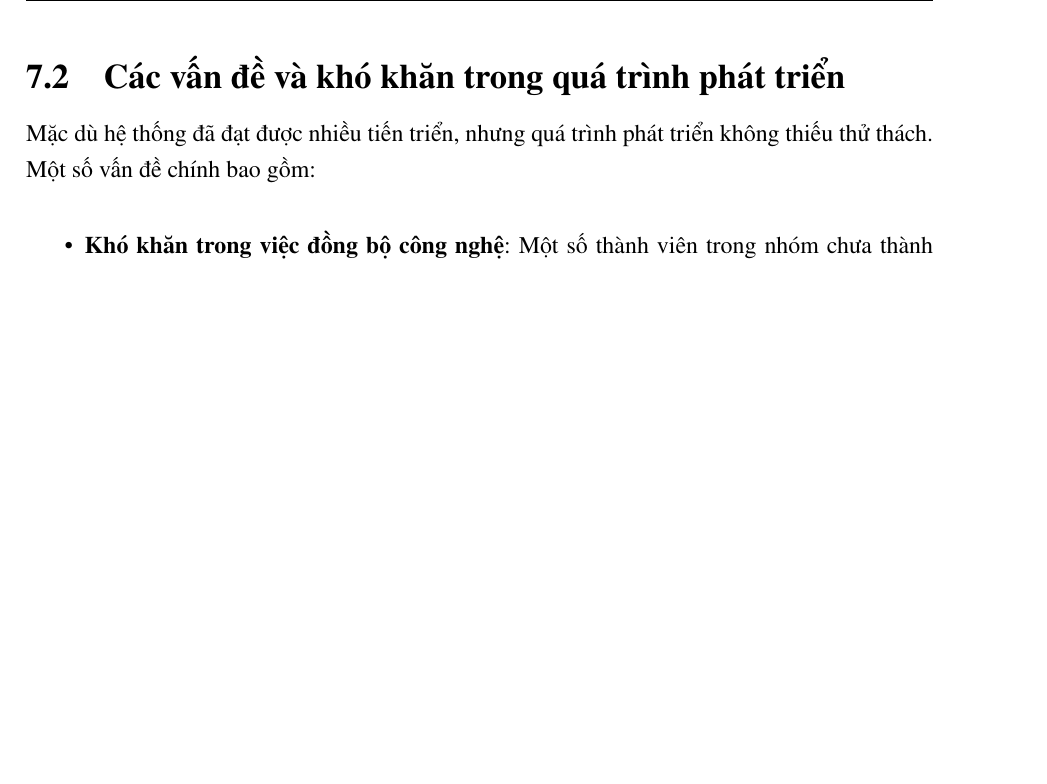
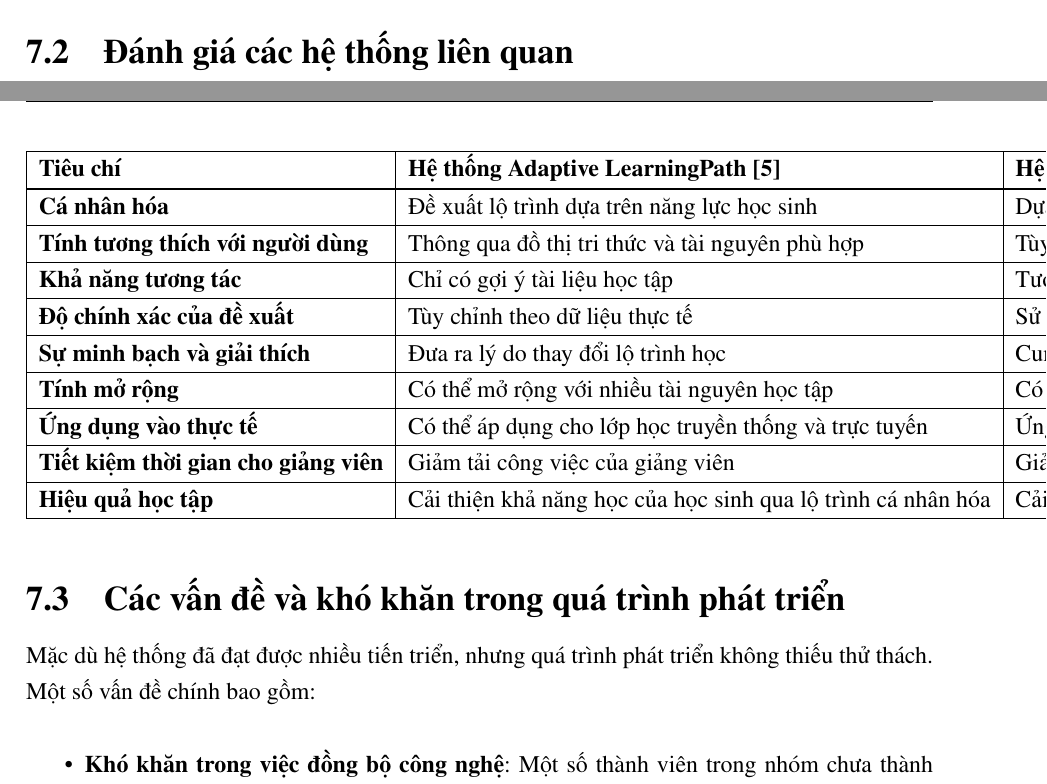
Before and after one commit to PhamThi1710/Graduation-Report, a LaTeX thesis (main.tex, which reads systemAnalysis.tex): part of page 111 of 122 before the commit and two parts of pages 110 and 111 of 123 after it, the two joined at a grey line, cut at the place of the change, the shorter picture padded with empty space. Compiled offline with pdfLaTeX.

Commit message:
chore: add  related system evalution

```diff
--- a/systemAnalysis.tex
+++ b/systemAnalysis.tex
@@ -13,7 +13,25 @@ Trong quá trình phát triển, nhóm đã hoàn thành việc xây dựng giao
 \end{itemize}
 
 Các mô-đun học tập (quiz, code exercises, reading material) đã được phát triển cho phép sinh viên tham gia vào việc học theo dạng quiz, code exercises, và tài liệu đọc. Hệ thống cũng đã ghi lại quá trình học tập của sinh viên, tạo điều kiện để tiến hành báo cáo và đánh giá kết quả học tập.
-
+\section{Đánh giá các hệ thống liên quan}
+\begin{longtable}{|l|l|l|l|l|l|l|}
+\hline
+\textbf{Tiêu chí} & \textbf{Hệ thống Adaptive LearningPath [5]} & \textbf{Hệ thống FOKE [6]} & \textbf{Hệ thống PLPP [7]} & \textbf{CS50.ai [8]} & \textbf{APAS [9]} & \textbf{LeetCode [10]} \\ \hline
+\endfirsthead
+\hline
+\textbf{Tiêu chí} & \textbf{Hệ thống Adaptive LearningPath [5]} & \textbf{Hệ thống FOKE [6]} & \textbf{Hệ thống PLPP [7]} & \textbf{CS50.ai [8]} & \textbf{APAS [9]} & \textbf{LeetCode [10]} \\ \hline
+\endhead
+\hline
+\textbf{Cá nhân hóa} & Đề xuất lộ trình dựa trên năng lực học sinh & Dựa trên hồ sơ người học và kỹ thuật prompt engineering & Hướng dẫn theo từng học sinh và cập nhật liên tục & Gợi ý mã nguồn, trợ lý học tập AI & Phản hồi tức thời, gợi ý cải thiện mã & Tạo bài tập nhưng ít cá nhân hóa \\ \hline
+\textbf{Tính tương thích với người dùng} & Thông qua đồ thị tri thức và tài nguyên phù hợp & Tùy chỉnh theo phong cách học tập và hành vi & Tùy chỉnh dựa trên mục tiêu học tập và sở thích & Trợ lý học tập dựa trên GPT-4, trả lời câu hỏi học thuật & Phản hồi chi tiết về lỗi và cải tiến mã nguồn & Tạo bài tập dựa trên ngữ cảnh nhưng ít tùy chỉnh \\ \hline
+\textbf{Khả năng tương tác} & Chỉ có gợi ý tài liệu học tập & Tương tác qua gợi ý cấu trúc và phản hồi liên tục & Hệ thống hỗ trợ hội thoại đa lượt và phản hồi từ người học & Chatbot tương tác trực tiếp với sinh viên & AI-Tutor cung cấp phản hồi và gợi ý cải thiện mã & Tương tác chủ yếu thông qua bài tập và câu hỏi \\ \hline
+\textbf{Độ chính xác của đề xuất} & Tùy chỉnh theo dữ liệu thực tế & Sử dụng graph embedding và gợi ý cấu trúc & LLMs tạo ra lộ trình học chính xác và có giải thích & AI đưa ra phản hồi chính xác về mã nguồn & Phản hồi tức thời về mã nguồn và gợi ý cải thiện & Tạo bài tập nhưng không có giải thích chi tiết \\ \hline
+\textbf{Sự minh bạch và giải thích} & Đưa ra lý do thay đổi lộ trình học & Cung cấp giải thích rõ ràng về lộ trình học & Cung cấp giải thích chi tiết cho từng đề xuất & Giải thích chi tiết về mã nguồn và phong cách lập trình & Cung cấp lý do cải thiện mã, không tiết lộ đáp án & Ít giải thích về cách tạo bài tập hoặc câu hỏi \\ \hline
+\textbf{Tính mở rộng} & Có thể mở rộng với nhiều tài nguyên học tập & Có thể mở rộng với nhiều đối tượng người học và lĩnh vực & Có thể áp dụng cho nhiều lĩnh vực học tập & Có thể áp dụng cho các khóa học online lớn & Có thể mở rộng cho nhiều khóa học và bài tập & Hệ thống có sẵn các bài tập cho nhiều cấp độ \\ \hline
+\textbf{Ứng dụng vào thực tế} & Có thể áp dụng cho lớp học truyền thống và trực tuyến & Ứng dụng vào nhiều môi trường học tập khác nhau & Hỗ trợ môi trường học trực tuyến và lớp học truyền thống & Ứng dụng trong các khóa học lớn như CS50 & Hệ thống đánh giá tự động có thể áp dụng cho lớp học và MOOCs & Ứng dụng cho các bài tập lập trình cá nhân và nhóm \\ \hline
+\textbf{Tiết kiệm thời gian cho giảng viên} & Giảm tải công việc của giảng viên & Giảm tải cho giảng viên trong việc thiết kế lộ trình học & Hỗ trợ giảng viên trong việc thiết kế lộ trình học cho sinh viên & Giảm tải cho giảng viên trong việc giải thích mã & Giảm tải cho giảng viên trong việc kiểm tra và đánh giá bài tập & Giảm tải cho giảng viên trong việc tạo bài tập \\ \hline
+\textbf{Hiệu quả học tập} & Cải thiện khả năng học của học sinh qua lộ trình cá nhân hóa & Cải thiện hiệu quả học tập nhờ cá nhân hóa sâu & Cải thiện nhờ việc cá nhân hóa liên tục & Tăng cường khả năng tự học của sinh viên & Giúp sinh viên phát triển tư duy thuật toán & Hiệu quả học tập phụ thuộc vào việc tự học của người dùng \\ \hline
+\end{longtable}
 \section{Các vấn đề và khó khăn trong quá trình phát triển}
 
 Mặc dù hệ thống đã đạt được nhiều tiến triển, nhưng quá trình phát triển không thiếu thử thách. Một số vấn đề chính bao gồm:
```
